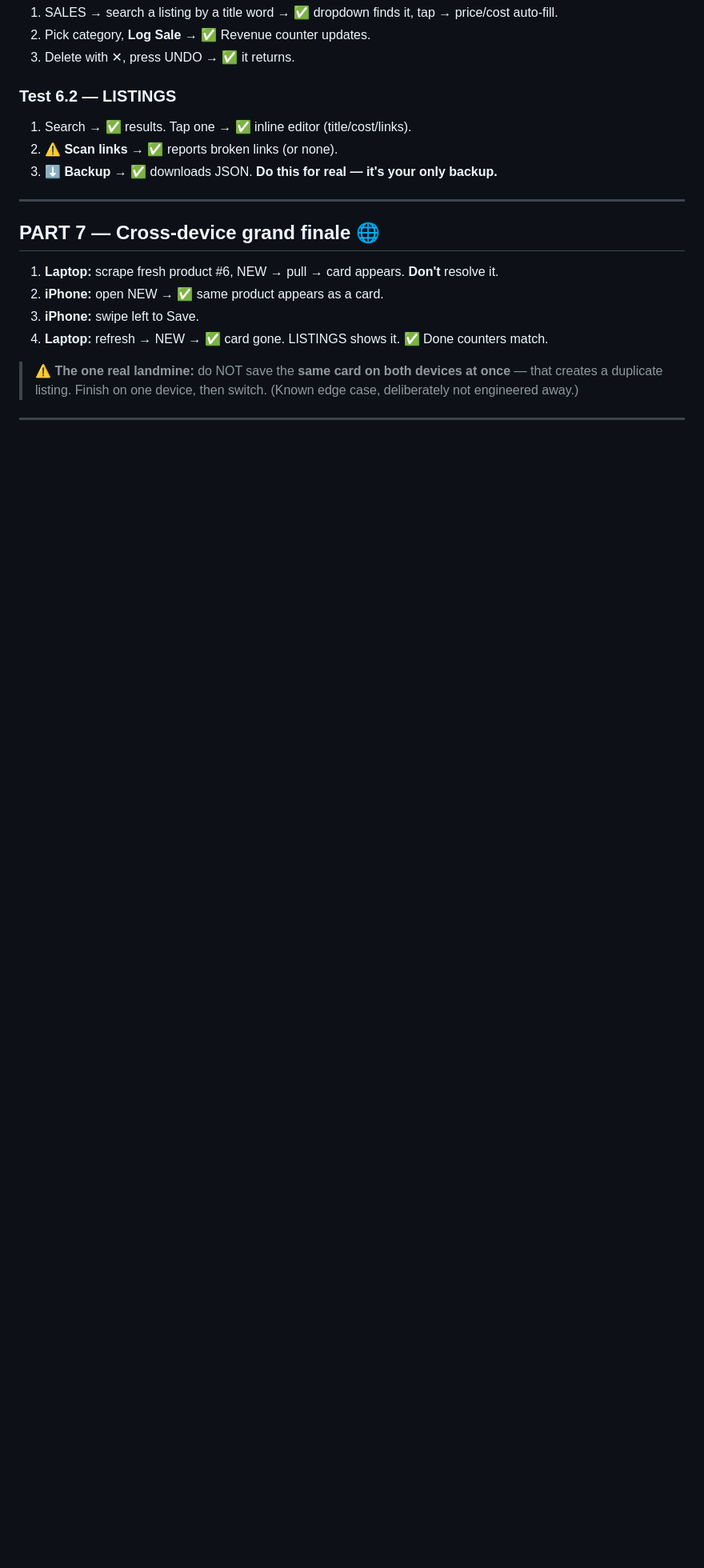
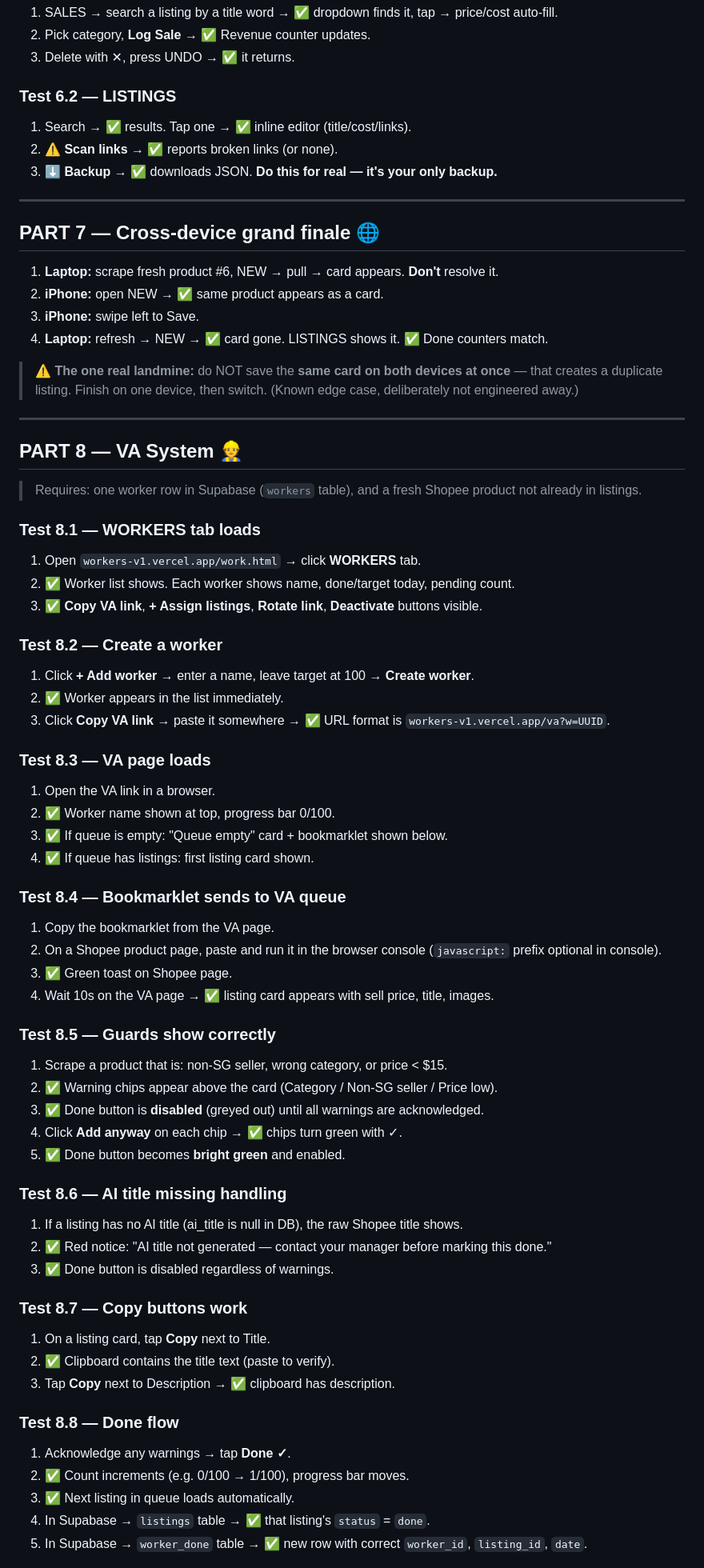
Before and after one commit to GreekeFire/Workers, a Markdown page: TEST-PLAN.md, the part around one of its changes. Shown at 80% size. Rendered like a GitHub page; blank space fills up the shorter version.

```diff
--- a/TEST-PLAN.md
+++ b/TEST-PLAN.md
@@ -201,3 +201,53 @@ Open a fresh product in Safari, run the userscript → ✅ green toast.
 
 ---
 
+## PART 8 — VA System 👷
+
+> Requires: one worker row in Supabase (`workers` table), and a fresh Shopee product not already in listings.
+
+### Test 8.1 — WORKERS tab loads
+1. Open `workers-v1.vercel.app/work.html` → click **WORKERS** tab.
+2. ✅ Worker list shows. Each worker shows name, done/target today, pending count.
+3. ✅ **Copy VA link**, **+ Assign listings**, **Rotate link**, **Deactivate** buttons visible.
+
+### Test 8.2 — Create a worker
+1. Click **+ Add worker** → enter a name, leave target at 100 → **Create worker**.
+2. ✅ Worker appears in the list immediately.
+3. Click **Copy VA link** → paste it somewhere → ✅ URL format is `workers-v1.vercel.app/va?w=UUID`.
+
+### Test 8.3 — VA page loads
+1. Open the VA link in a browser.
+2. ✅ Worker name shown at top, progress bar 0/100.
+3. ✅ If queue is empty: "Queue empty" card + bookmarklet shown below.
+4. ✅ If queue has listings: first listing card shown.
+
+### Test 8.4 — Bookmarklet sends to VA queue
+1. Copy the bookmarklet from the VA page.
+2. On a Shopee product page, paste and run it in the browser console (`javascript:` prefix optional in console).
+3. ✅ Green toast on Shopee page.
+4. Wait 10s on the VA page → ✅ listing card appears with sell price, title, images.
+
+### Test 8.5 — Guards show correctly
+1. Scrape a product that is: non-SG seller, wrong category, or price < $15.
+2. ✅ Warning chips appear above the card (Category / Non-SG seller / Price low).
+3. ✅ Done button is **disabled** (greyed out) until all warnings are acknowledged.
+4. Click **Add anyway** on each chip → ✅ chips turn green with ✓.
+5. ✅ Done button becomes **bright green** and enabled.
+
+### Test 8.6 — AI title missing handling
+1. If a listing has no AI title (ai_title is null in DB), the raw Shopee title shows.
+2. ✅ Red notice: "AI title not generated — contact your manager before marking this done."
+3. ✅ Done button is disabled regardless of warnings.
+
+### Test 8.7 — Copy buttons work
+1. On a listing card, tap **Copy** next to Title.
+2. ✅ Clipboard contains the title text (paste to verify).
+3. Tap **Copy** next to Description → ✅ clipboard has description.
+
+### Test 8.8 — Done flow
+1. Acknowledge any warnings → tap **Done ✓**.
+2. ✅ Count increments (e.g. 0/100 → 1/100), progress bar moves.
+3. ✅ Next listing in queue loads automatically.
+4. In Supabase → `listings` table → ✅ that listing's `status` = `done`.
+5. In Supabase → `worker_done` table → ✅ new row with correct `worker_id`, `listing_id`, `date`.
+
```
Also changed, not shown: other parts of TEST-PLAN.md (+39 -0 lines).
